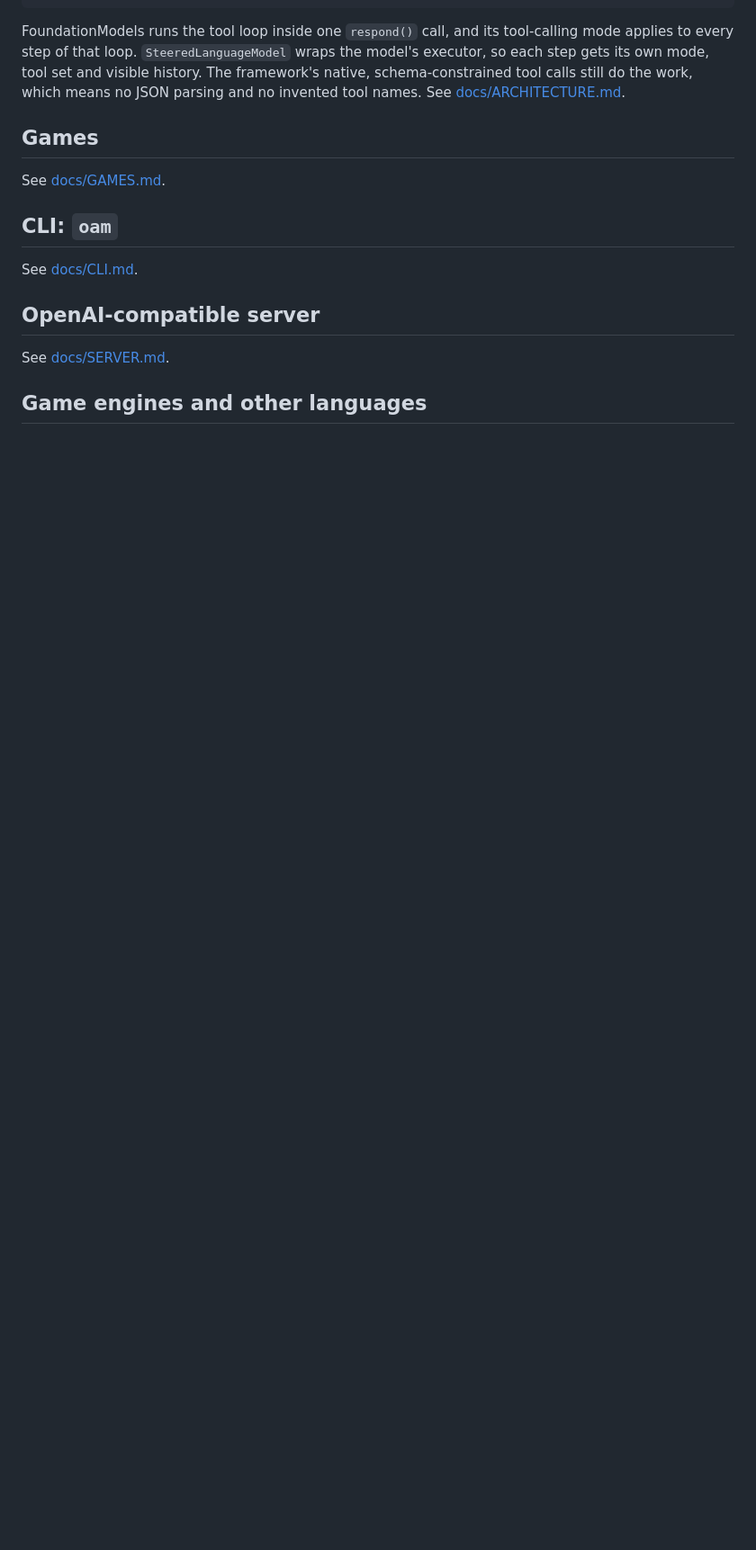
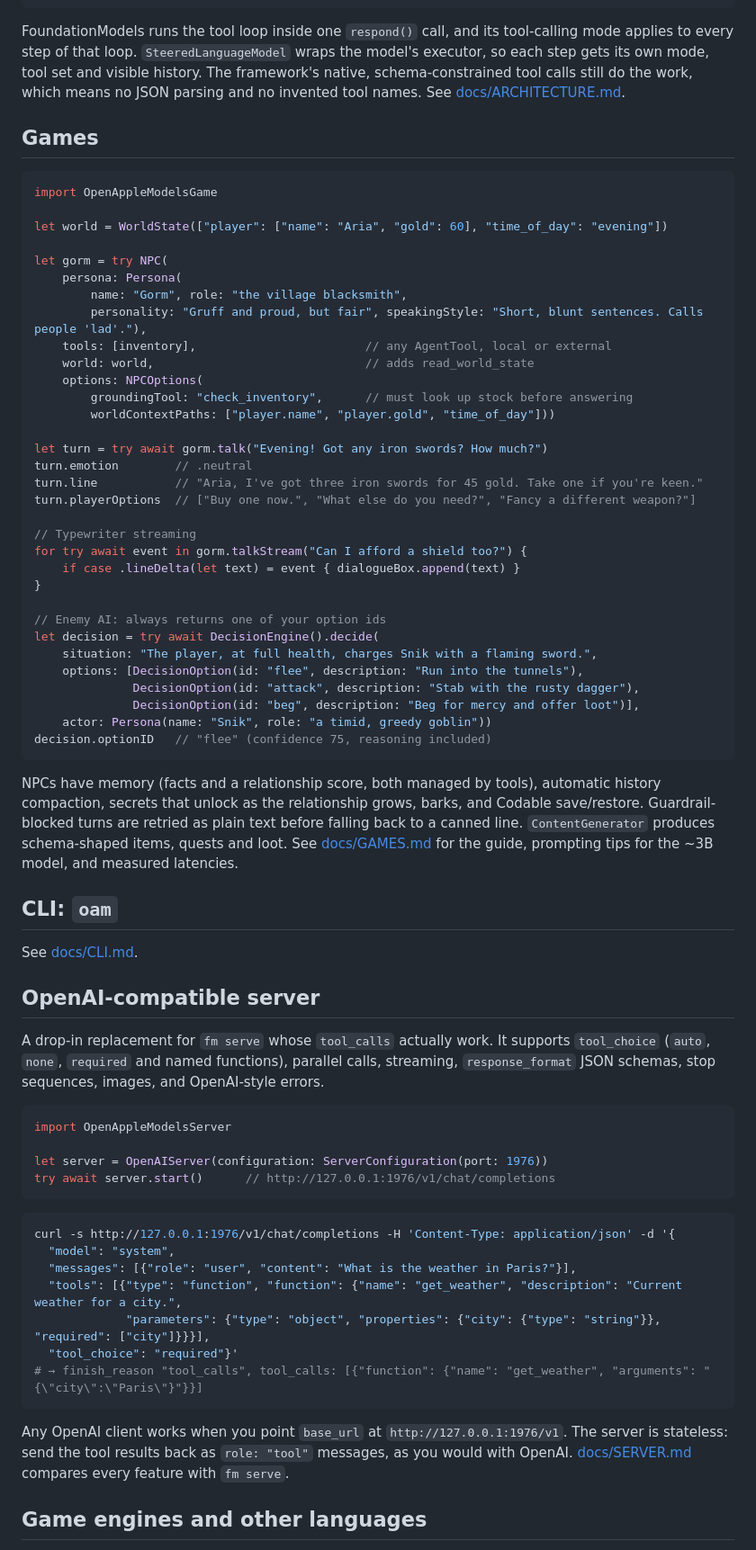
Before and after one commit to SpaceCorps/open-apple-models, a Markdown page: README.md, the part around one of its changes. Shown at 90% size. Drawn GitHub-style; blank space fills up the shorter version.

Commit message:
README: game, server and engine sections
Co-Authored-By: Claude Opus 5.5 <noreply@anthropic.com>

````diff
--- a/README.md
+++ b/README.md
@@ -137,8 +137,42 @@ FoundationModels runs the tool loop inside one `respond()` call, and its tool-ca
 
 ## Games
 
-<!-- filled from the game layer -->
-See [docs/GAMES.md](docs/GAMES.md).
+```swift
+import OpenAppleModelsGame
+
+let world = WorldState(["player": ["name": "Aria", "gold": 60], "time_of_day": "evening"])
+
+let gorm = try NPC(
+    persona: Persona(
+        name: "Gorm", role: "the village blacksmith",
+        personality: "Gruff and proud, but fair", speakingStyle: "Short, blunt sentences. Calls people 'lad'."),
+    tools: [inventory],                        // any AgentTool, local or external
+    world: world,                              // adds read_world_state
+    options: NPCOptions(
+        groundingTool: "check_inventory",      // must look up stock before answering
+        worldContextPaths: ["player.name", "player.gold", "time_of_day"]))
+
+let turn = try await gorm.talk("Evening! Got any iron swords? How much?")
+turn.emotion        // .neutral
+turn.line           // "Aria, I've got three iron swords for 45 gold. Take one if you're keen."
+turn.playerOptions  // ["Buy one now.", "What else do you need?", "Fancy a different weapon?"]
+
+// Typewriter streaming
+for try await event in gorm.talkStream("Can I afford a shield too?") {
+    if case .lineDelta(let text) = event { dialogueBox.append(text) }
+}
+
+// Enemy AI: always returns one of your option ids
+let decision = try await DecisionEngine().decide(
+    situation: "The player, at full health, charges Snik with a flaming sword.",
+    options: [DecisionOption(id: "flee", description: "Run into the tunnels"),
+              DecisionOption(id: "attack", description: "Stab with the rusty dagger"),
+              DecisionOption(id: "beg", description: "Beg for mercy and offer loot")],
+    actor: Persona(name: "Snik", role: "a timid, greedy goblin"))
+decision.optionID   // "flee" (confidence 75, reasoning included)
+```
+
+NPCs have memory (facts and a relationship score, both managed by tools), automatic history compaction, secrets that unlock as the relationship grows, barks, and Codable save/restore. Guardrail-blocked turns are retried as plain text before falling back to a canned line. `ContentGenerator` produces schema-shaped items, quests and loot. See [docs/GAMES.md](docs/GAMES.md) for the guide, prompting tips for the ~3B model, and measured latencies.
 
 ## CLI: `oam`
 
@@ -147,8 +181,26 @@ See [docs/CLI.md](docs/CLI.md).
 
 ## OpenAI-compatible server
 
-<!-- filled from the server -->
-See [docs/SERVER.md](docs/SERVER.md).
+A drop-in replacement for `fm serve` whose `tool_calls` actually work. It supports `tool_choice` (`auto`, `none`, `required` and named functions), parallel calls, streaming, `response_format` JSON schemas, stop sequences, images, and OpenAI-style errors.
+
+```swift
+import OpenAppleModelsServer
+
+let server = OpenAIServer(configuration: ServerConfiguration(port: 1976))
+try await server.start()      // http://127.0.0.1:1976/v1/chat/completions
+```
+
+```bash
+curl -s http://127.0.0.1:1976/v1/chat/completions -H 'Content-Type: application/json' -d '{
+  "model": "system",
+  "messages": [{"role": "user", "content": "What is the weather in Paris?"}],
+  "tools": [{"type": "function", "function": {"name": "get_weather", "description": "Current weather for a city.",
+             "parameters": {"type": "object", "properties": {"city": {"type": "string"}}, "required": ["city"]}}}],
+  "tool_choice": "required"}'
+# → finish_reason "tool_calls", tool_calls: [{"function": {"name": "get_weather", "arguments": "{\"city\":\"Paris\"}"}}]
+```
+
+Any OpenAI client works when you point `base_url` at `http://127.0.0.1:1976/v1`. The server is stateless: send the tool results back as `role: "tool"` messages, as you would with OpenAI. [docs/SERVER.md](docs/SERVER.md) compares every feature with `fm serve`.
 
 ## Game engines and other languages
 
````
Also changed, not shown: other parts of README.md (+17 -2 lines).
